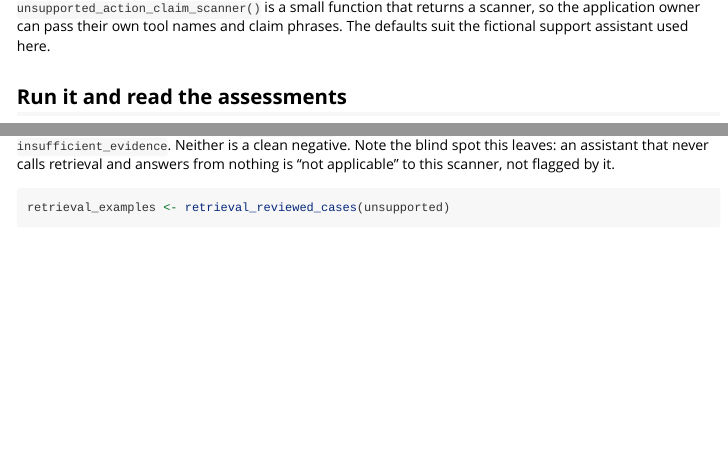
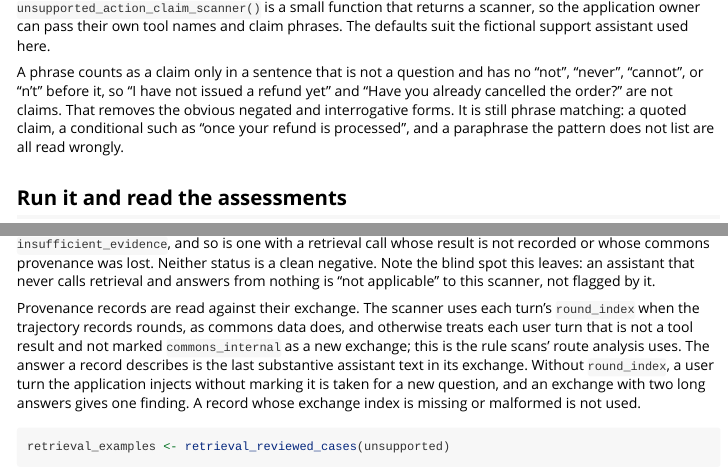
Before and after one commit to JamesHWade/scans, an R Markdown document (vignettes/custom-scanners.Rmd): the page in a window 1100 px wide, from 1760 px down, and a second part further down, joined at a grey line. Rendered offline with R 4.5, knitr and Pandoc, with nearby package versions; some code elsewhere in the file could not run offline; long lines of code are wrapped.

Commit message:
Describe the held-out check by what it shows, and update the article
The article said "The held-out result is worse than the development
result, which is the point of holding cases out", presenting an
outcome the fixture's author wrote as if it were evidence. It now says
what the test split shows (two errors of kinds the development cases
did not contain) and that the fixture cases were written to include
them. The article is updated for the earlier fixes: twelve support
cases with seven in development, the negation and question rule and
what phrase matching still gets wrong, a retrieval call without a
result or lost provenance as insufficient evidence, and how provenance
is matched to exchanges and the limits of that rule. Every quoted
number matches the rendered output. The design note's last paragraph
says the same about the held-out result.

Co-Authored-By: Claude Opus 5.5 <noreply@anthropic.com>

````diff
--- a/vignettes/custom-scanners.Rmd
+++ b/vignettes/custom-scanners.Rmd
@@ -87,6 +87,13 @@
 scanner, so the application owner can pass their own tool names and claim
 phrases. The defaults suit the fictional support assistant used here.
 
+A phrase counts as a claim only in a sentence that is not a question and has
+no "not", "never", "cannot", or "n't" before it, so "I have not issued a
+refund yet" and "Have you already cancelled the order?" are not claims. That
+removes the obvious negated and interrogative forms. It is still phrase
+matching: a quoted claim, a conditional such as "once your refund is
+processed", and a paraphrase the pattern does not list are all read wrongly.
+
 ## Run it and read the assessments
 
 Pass scanners to `assess_trajectory_scans()` through `scanners`. Nothing is
@@ -317,10 +327,21 @@
 ```
 
 A greeting with no retrieval call is `not_applicable`. A conversation whose
-tool results were not exported is `insufficient_evidence`. Neither is a clean
-negative. Note the blind spot this leaves: an assistant that never calls
-retrieval and answers from nothing is "not applicable" to this scanner, not
-flagged by it.
+tool results were not exported is `insufficient_evidence`, and so is one with
+a retrieval call whose result is not recorded or whose commons provenance was
+lost. Neither status is a clean negative. Note the blind spot this leaves: an
+assistant that never calls retrieval and answers from nothing is "not
+applicable" to this scanner, not flagged by it.
+
+Provenance records are read against their exchange. The scanner uses each
+turn's `round_index` when the trajectory records rounds, as commons data does,
+and otherwise treats each user turn that is not a tool result and not marked
+`commons_internal` as a new exchange; this is the rule scans' route analysis
+uses. The answer a record describes is the last substantive assistant text in
+its exchange. Without `round_index`, a user turn the application injects
+without marking it is taken for a new question, and an exchange with two long
+answers gives one finding. A record whose exchange index is missing or
+malformed is not used.
 
 ```{r}
 retrieval_examples <- retrieval_reviewed_cases(unsupported)
````
Also changed, not shown: docs/design/domain-scanners.md, vignettes/custom-scanners.Rmd (17 more changed lines).
